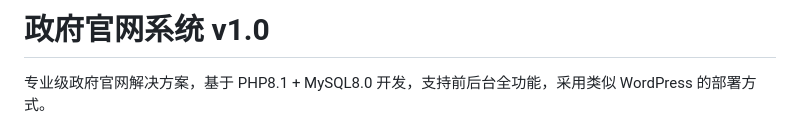
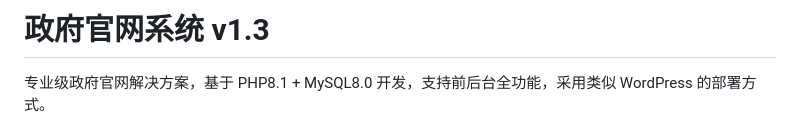
Before and after one commit to mclinyunhai-dev/government-website-system, a Markdown page: README.md, the part around the change. Rendered like a GitHub page.

Commit message:
v1.3 code readme

```diff
--- a/README.md
+++ b/README.md
@@ -1,4 +1,4 @@
-# 政府官网系统 v1.0
+# 政府官网系统 v1.3
 
 专业级政府官网解决方案，基于 PHP8.1 + MySQL8.0 开发，支持前后台全功能，采用类似 WordPress 的部署方式。
 
```
